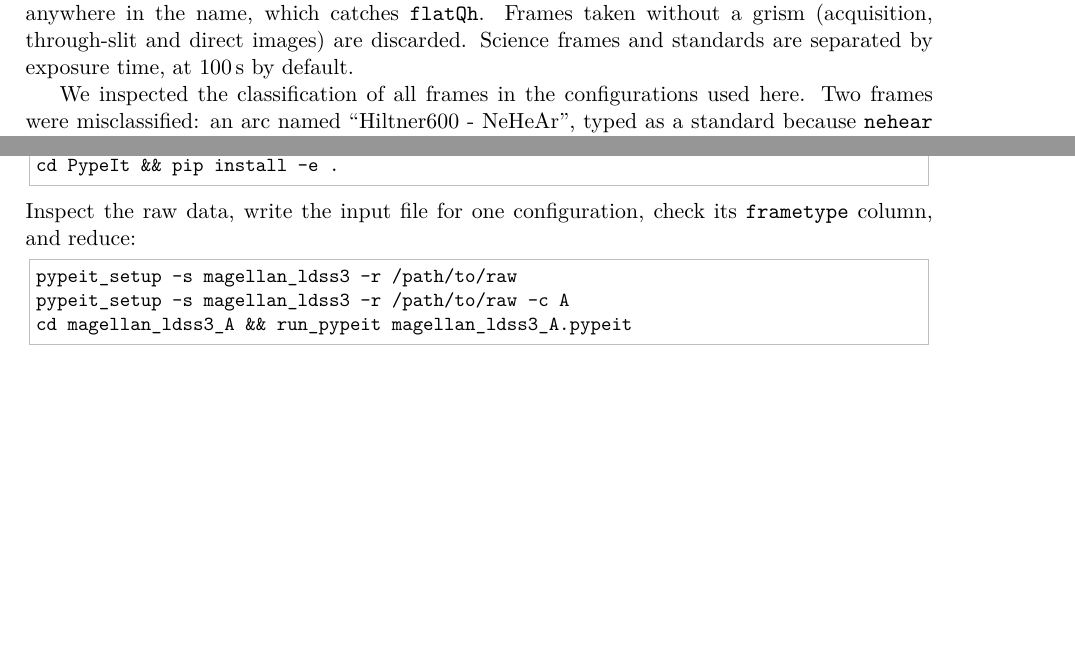
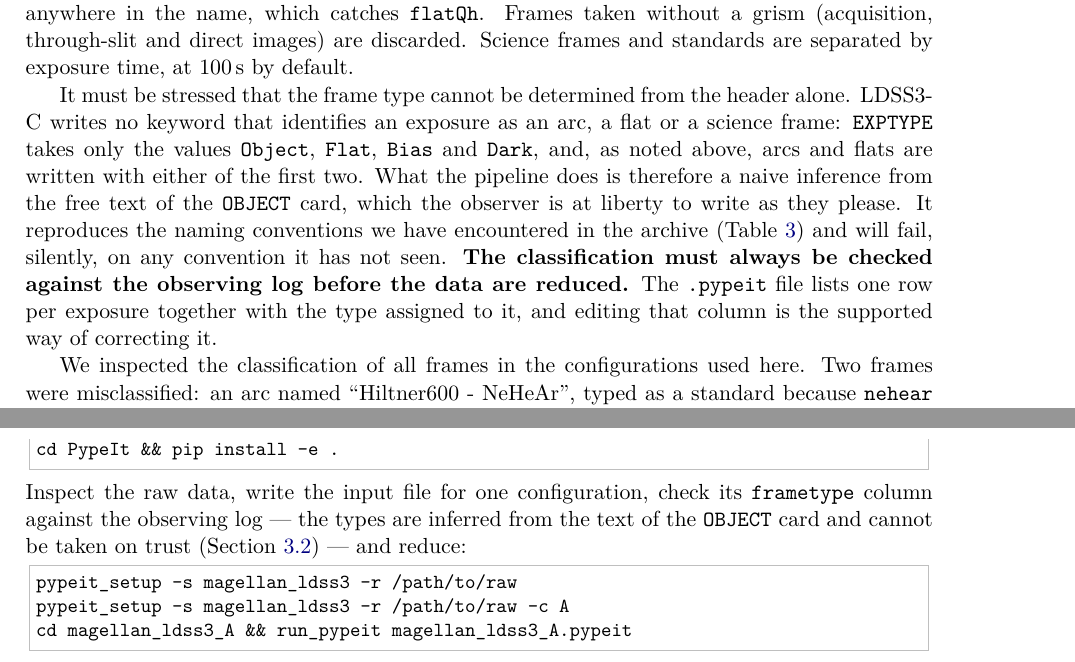
Before and after one commit to joaquinhernandezg/ldss3-qa, a LaTeX paper (report/ldss3_pypeit_report.tex): two parts of pages 5 and 19 of 21 before the commit and two parts of pages 5 and 20 of 21 after it, joined at a grey line, cut so that both start at the same text, the shorter picture padded with empty space. Compiled offline with pdfLaTeX.

Commit message:
Report: state plainly that frame types are inferred, not read
The classification section described what the heuristics do but not their
standing.  LDSS3-C writes no keyword identifying an exposure as an arc, a flat
or a science frame: EXPTYPE takes only Object, Flat, Bias and Dark across the
whole archive, and arcs and flats appear under either of the first two.  The
classification is therefore a naive inference from the free text of the OBJECT
card, which reproduces the conventions seen in the archive and fails silently on
any other.

Say so, say that the types must always be checked against the observing log
before reducing, and repeat the warning at the point in the quick start where
the frametype column is checked.  Rebuild the PDF.

Co-Authored-By: Claude Opus 5 <noreply@anthropic.com>

```diff
--- a/report/ldss3_pypeit_report.tex
+++ b/report/ldss3_pypeit_report.tex
@@ -212,3 +212,15 @@ Frames taken without a grism (acquisition, through-slit and direct images) are
 discarded. Science frames and standards are separated by exposure time, at
 \SI{100}{\second} by default.
 
+It must be stressed that the frame type cannot be determined from the header
+alone. LDSS3-C writes no keyword that identifies an exposure as an arc, a flat
+or a science frame: \code{EXPTYPE} takes only the values \code{Object},
+\code{Flat}, \code{Bias} and \code{Dark}, and, as noted above, arcs and flats
+are written with either of the first two. What the pipeline does is therefore a
+naive inference from the free text of the \code{OBJECT} card, which the observer
+is at liberty to write as they please. It reproduces the naming conventions we
+have encountered in the archive (\cref{tab:typing}) and will fail, silently, on
+any convention it has not seen. \textbf{The classification must always be
+checked against the observing log before the data are reduced.} The
+\code{.pypeit} file lists one row per exposure together with the type assigned
+to it, and editing that column is the supported way of correcting it.
@@ -814,7 +829,9 @@ git clone -b ldss3_multigrating https://github.com/joaquinhernandezg/PypeIt.git
 cd PypeIt && pip install -e .
 \end{lstlisting}
 Inspect the raw data, write the input file for one configuration, check its
-\code{frametype} column, and reduce:
+\code{frametype} column against the observing log --- the types are inferred
+from the text of the \code{OBJECT} card and cannot be taken on trust
+(\cref{sec:typing}) --- and reduce:
 \begin{lstlisting}
 pypeit_setup -s magellan_ldss3 -r /path/to/raw
 pypeit_setup -s magellan_ldss3 -r /path/to/raw -c A
```
Also changed, not shown: report/ldss3_pypeit_report.pdf, report/ldss3_pypeit_report.tex (5 more changed lines).
